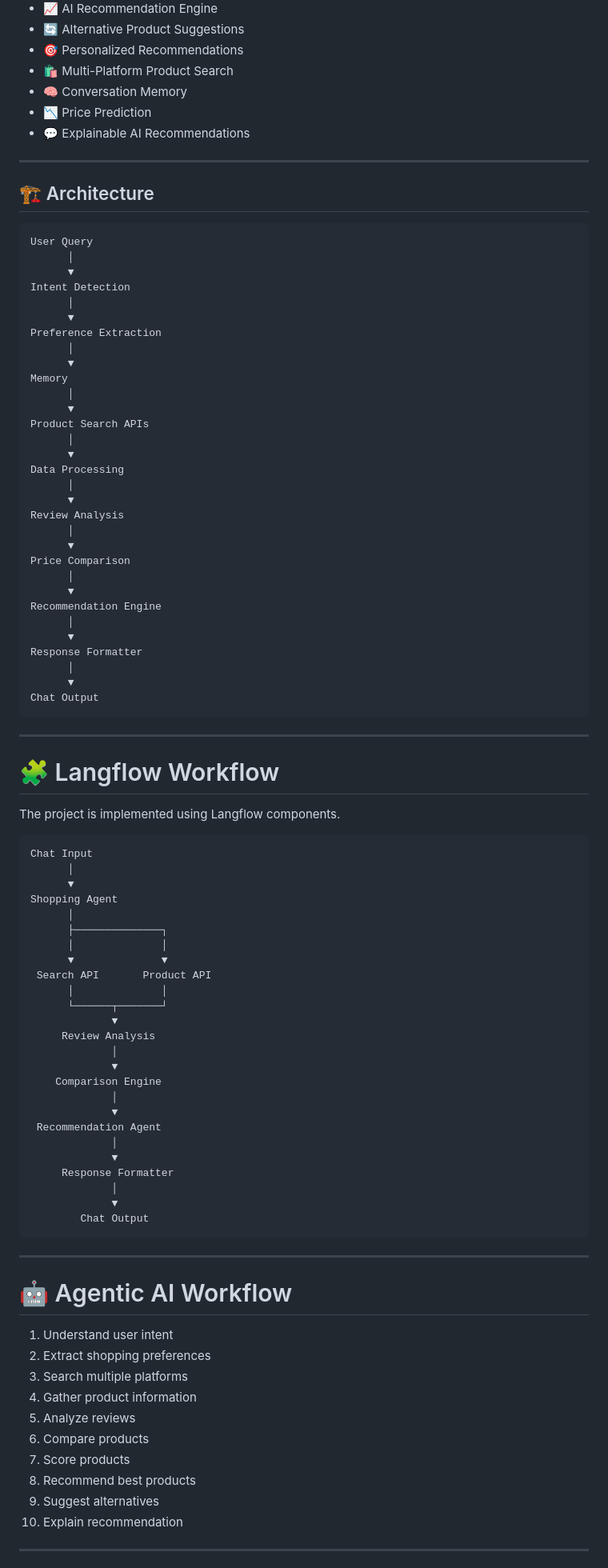
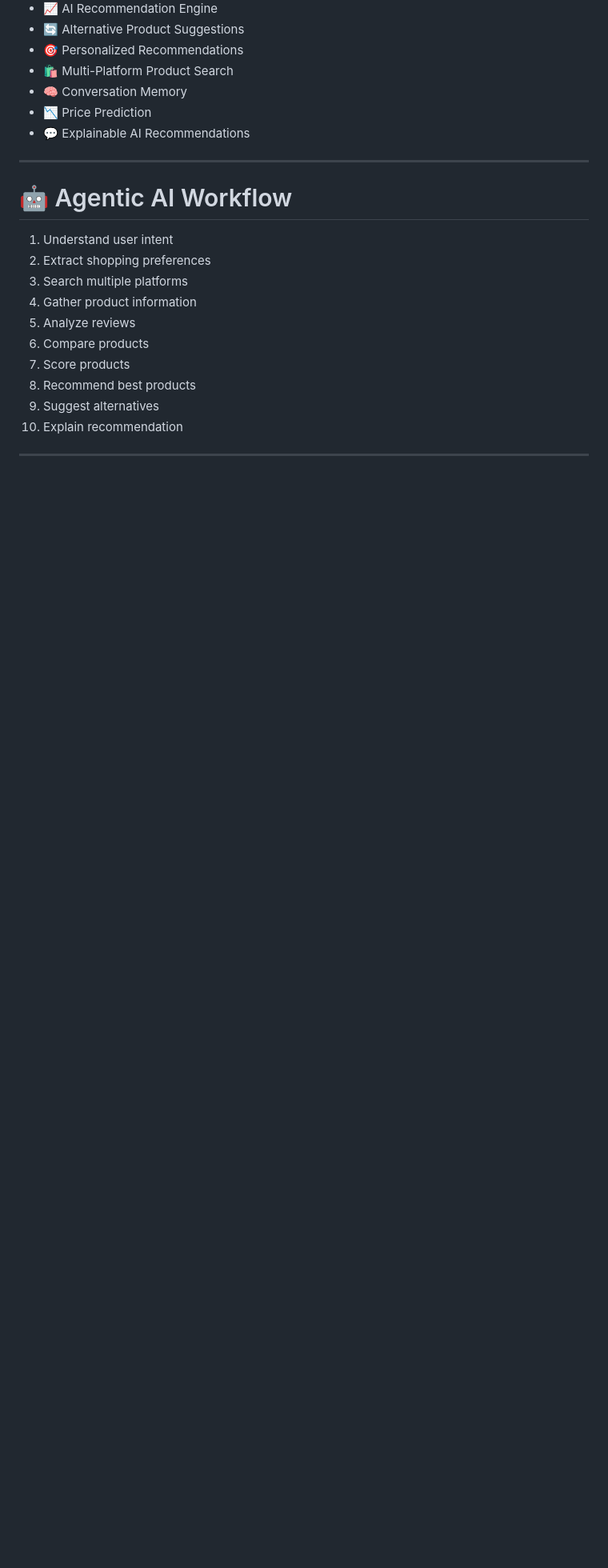
Before and after one commit to prasaad25/IntelliShop, a Markdown page: README.md, the part around one of its changes. Shown at 80% size. Rendered like a GitHub page; blank space fills up the shorter version.

Commit message:
Refactor README.md by removing sections
Removed architecture and project structure sections from README.md.

````diff
--- a/README.md
+++ b/README.md
@@ -29,77 +29,7 @@ The system acts as a personal shopping assistant that understands user intent, c
 
 ---
 
-## 🏗️ Architecture
 
-```
-User Query
-      │
-      ▼
-Intent Detection
-      │
-      ▼
-Preference Extraction
-      │
-      ▼
-Memory
-      │
-      ▼
-Product Search APIs
-      │
-      ▼
-Data Processing
-      │
-      ▼
-Review Analysis
-      │
-      ▼
-Price Comparison
-      │
-      ▼
-Recommendation Engine
-      │
-      ▼
-Response Formatter
-      │
-      ▼
-Chat Output
-```
-
----
-
-# 🧩 Langflow Workflow
-
-The project is implemented using Langflow components.
-
-```
-Chat Input
-      │
-      ▼
-Shopping Agent
-      │
-      ├──────────────┐
-      │              │
-      ▼              ▼
- Search API       Product API
-      │              │
-      └──────┬───────┘
-             ▼
-     Review Analysis
-             │
-             ▼
-    Comparison Engine
-             │
-             ▼
- Recommendation Agent
-             │
-             ▼
-     Response Formatter
-             │
-             ▼
-        Chat Output
-```
-
----
 
 # 🤖 Agentic AI Workflow
 
````
Also changed, not shown: other parts of README.md (+1 -34 lines).
